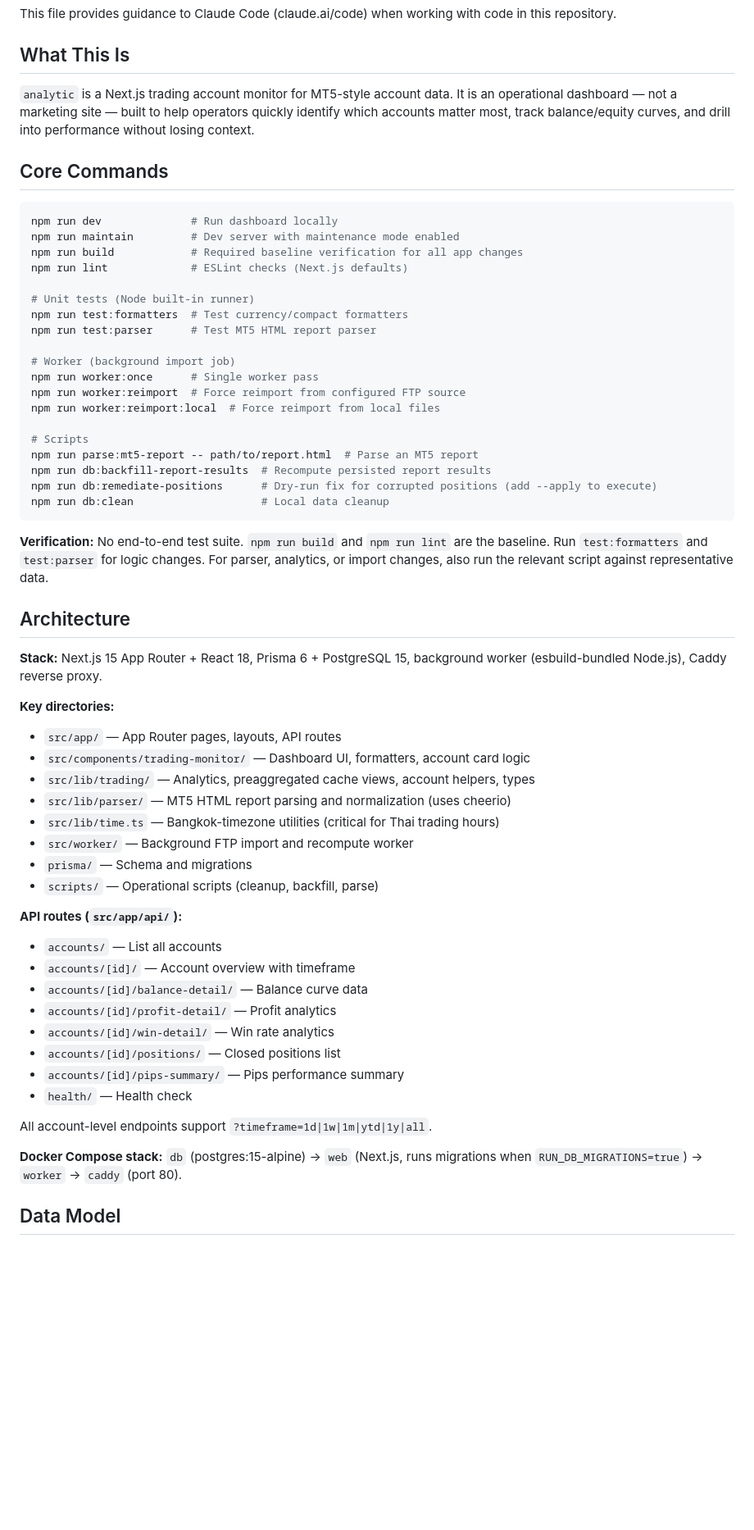
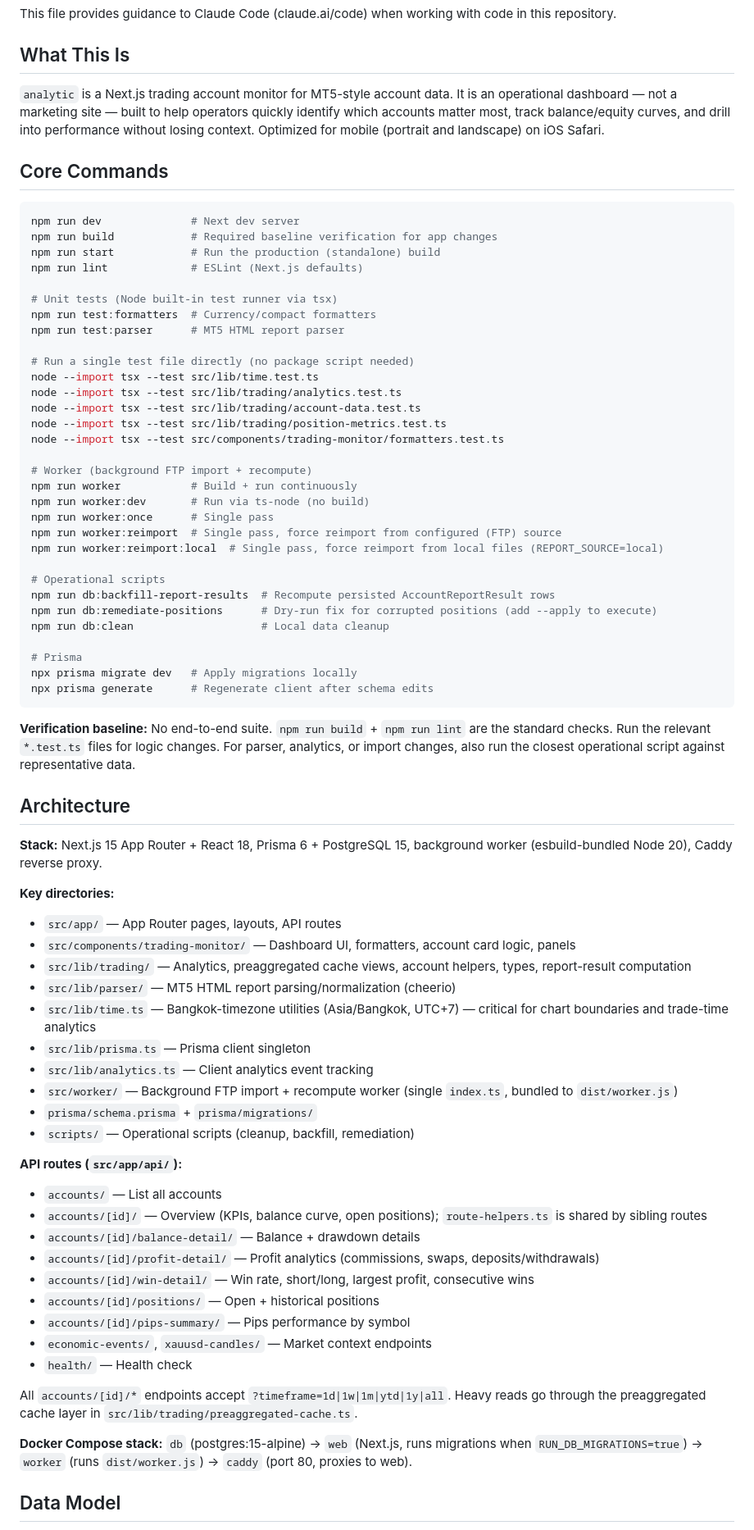
Before and after one commit to therng/badbot, a Markdown page: CLAUDE.md, the part around one of its changes. Shown at 82% size. Rendered like a GitHub page; blank space fills up the shorter version.

````diff
--- a/CLAUDE.md
+++ b/CLAUDE.md
@@ -4,61 +4,76 @@ This file provides guidance to Claude Code (claude.ai/code) when working with co
 
 ## What This Is
 
-`analytic` is a Next.js trading account monitor for MT5-style account data. It is an operational dashboard — not a marketing site — built to help operators quickly identify which accounts matter most, track balance/equity curves, and drill into performance without losing context.
+`analytic` is a Next.js trading account monitor for MT5-style account data. It is an operational dashboard — not a marketing site — built to help operators quickly identify which accounts matter most, track balance/equity curves, and drill into performance without losing context. Optimized for mobile (portrait and landscape) on iOS Safari.
 
 ## Core Commands
 
 ```bash
-npm run dev              # Run dashboard locally
-npm run maintain         # Dev server with maintenance mode enabled
-npm run build            # Required baseline verification for all app changes
-npm run lint             # ESLint checks (Next.js defaults)
+npm run dev              # Next dev server
+npm run build            # Required baseline verification for app changes
+npm run start            # Run the production (standalone) build
+npm run lint             # ESLint (Next.js defaults)
 
-# Unit tests (Node built-in runner)
-npm run test:formatters  # Test currency/compact formatters
-npm run test:parser      # Test MT5 HTML report parser
+# Unit tests (Node built-in test runner via tsx)
+npm run test:formatters  # Currency/compact formatters
+npm run test:parser      # MT5 HTML report parser
 
-# Worker (background import job)
-npm run worker:once      # Single worker pass
-npm run worker:reimport  # Force reimport from configured FTP source
-npm run worker:reimport:local  # Force reimport from local files
+# Run a single test file directly (no package script needed)
+node --import tsx --test src/lib/time.test.ts
+node --import tsx --test src/lib/trading/analytics.test.ts
+node --import tsx --test src/lib/trading/account-data.test.ts
+node --import tsx --test src/lib/trading/position-metrics.test.ts
+node --import tsx --test src/components/trading-monitor/formatters.test.ts
 
-# Scripts
-npm run parse:mt5-report -- path/to/report.html  # Parse an MT5 report
-npm run db:backfill-report-results  # Recompute persisted report results
+# Worker (background FTP import + recompute)
+npm run worker           # Build + run continuously
+npm run worker:dev       # Run via ts-node (no build)
+npm run worker:once      # Single pass
+npm run worker:reimport  # Single pass, force reimport from configured (FTP) source
+npm run worker:reimport:local  # Single pass, force reimport from local files (REPORT_SOURCE=local)
+
+# Operational scripts
+npm run db:backfill-report-results  # Recompute persisted AccountReportResult rows
 npm run db:remediate-positions      # Dry-run fix for corrupted positions (add --apply to execute)
 npm run db:clean                    # Local data cleanup
+
+# Prisma
+npx prisma migrate dev   # Apply migrations locally
+npx prisma generate      # Regenerate client after schema edits
 ```
 
-**Verification:** No end-to-end test suite. `npm run build` and `npm run lint` are the baseline. Run `test:formatters` and `test:parser` for logic changes. For parser, analytics, or import changes, also run the relevant script against representative data.
+**Verification baseline:** No end-to-end suite. `npm run build` + `npm run lint` are the standard checks. Run the relevant `*.test.ts` files for logic changes. For parser, analytics, or import changes, also run the closest operational script against representative data.
 
 ## Architecture
 
-**Stack:** Next.js 15 App Router + React 18, Prisma 6 + PostgreSQL 15, background worker (esbuild-bundled Node.js), Caddy reverse proxy.
+**Stack:** Next.js 15 App Router + React 18, Prisma 6 + PostgreSQL 15, background worker (esbuild-bundled Node 20), Caddy reverse proxy.
 
 **Key directories:**
 - `src/app/` — App Router pages, layouts, API routes
-- `src/components/trading-monitor/` — Dashboard UI, formatters, account card logic
-- `src/lib/trading/` — Analytics, preaggregated cache views, account helpers, types
-- `src/lib/parser/` — MT5 HTML report parsing and normalization (uses cheerio)
-- `src/lib/time.ts` — Bangkok-timezone utilities (critical for Thai trading hours)
-- `src/worker/` — Background FTP import and recompute worker
-- `prisma/` — Schema and migrations
-- `scripts/` — Operational scripts (cleanup, backfill, parse)
+- `src/components/trading-monitor/` — Dashboard UI, formatters, account card logic, panels
+- `src/lib/trading/` — Analytics, preaggregated cache views, account helpers, types, report-result computation
+- `src/lib/parser/` — MT5 HTML report parsing/normalization (cheerio)
+- `src/lib/time.ts` — Bangkok-timezone utilities (Asia/Bangkok, UTC+7) — critical for chart boundaries and trade-time analytics
+- `src/lib/prisma.ts` — Prisma client singleton
+- `src/lib/analytics.ts` — Client analytics event tracking
+- `src/worker/` — Background FTP import + recompute worker (single `index.ts`, bundled to `dist/worker.js`)
+- `prisma/schema.prisma` + `prisma/migrations/`
+- `scripts/` — Operational scripts (cleanup, backfill, remediation)
 
 **API routes (`src/app/api/`):**
 - `accounts/` — List all accounts
-- `accounts/[id]/` — Account overview with timeframe
-- `accounts/[id]/balance-detail/` — Balance curve data
-- `accounts/[id]/profit-detail/` — Profit analytics
-- `accounts/[id]/win-detail/` — Win rate analytics
-- `accounts/[id]/positions/` — Closed positions list
-- `accounts/[id]/pips-summary/` — Pips performance summary
+- `accounts/[id]/` — Overview (KPIs, balance curve, open positions); `route-helpers.ts` is shared by sibling routes
+- `accounts/[id]/balance-detail/` — Balance + drawdown details
+- `accounts/[id]/profit-detail/` — Profit analytics (commissions, swaps, deposits/withdrawals)
+- `accounts/[id]/win-detail/` — Win rate, short/long, largest profit, consecutive wins
+- `accounts/[id]/positions/` — Open + historical positions
+- `accounts/[id]/pips-summary/` — Pips performance by symbol
+- `economic-events/`, `xauusd-candles/` — Market context endpoints
 - `health/` — Health check
 
-All account-level endpoints support `?timeframe=1d|1w|1m|ytd|1y|all`.
+All `accounts/[id]/*` endpoints accept `?timeframe=1d|1w|1m|ytd|1y|all`. Heavy reads go through the preaggregated cache layer in `src/lib/trading/preaggregated-cache.ts`.
 
-**Docker Compose stack:** `db` (postgres:15-alpine) → `web` (Next.js, runs migrations when `RUN_DB_MIGRATIONS=true`) → `worker` → `caddy` (port 80).
+**Docker Compose stack:** `db` (postgres:15-alpine) → `web` (Next.js, runs migrations when `RUN_DB_MIGRATIONS=true`) → `worker` (runs `dist/worker.js`) → `caddy` (port 80, proxies to web).
 
 ## Data Model
 
````
Also changed, not shown: other parts of CLAUDE.md (+44 -46 lines).
